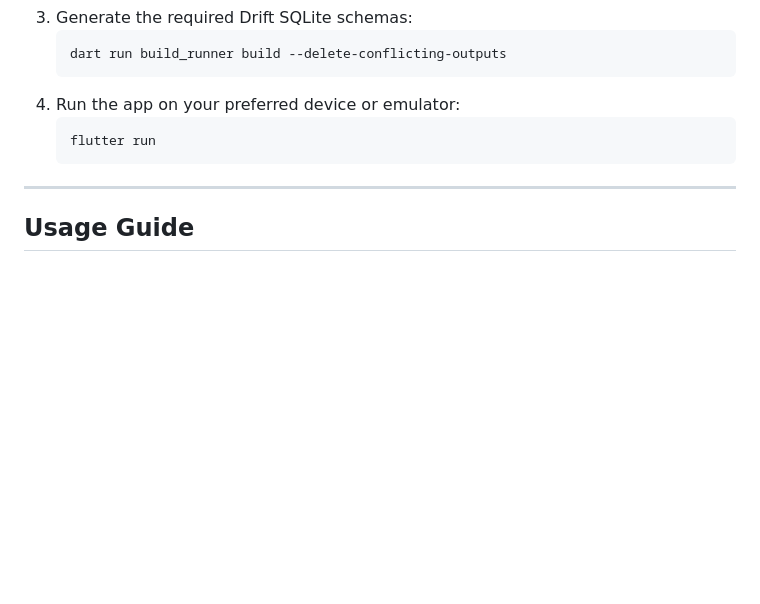
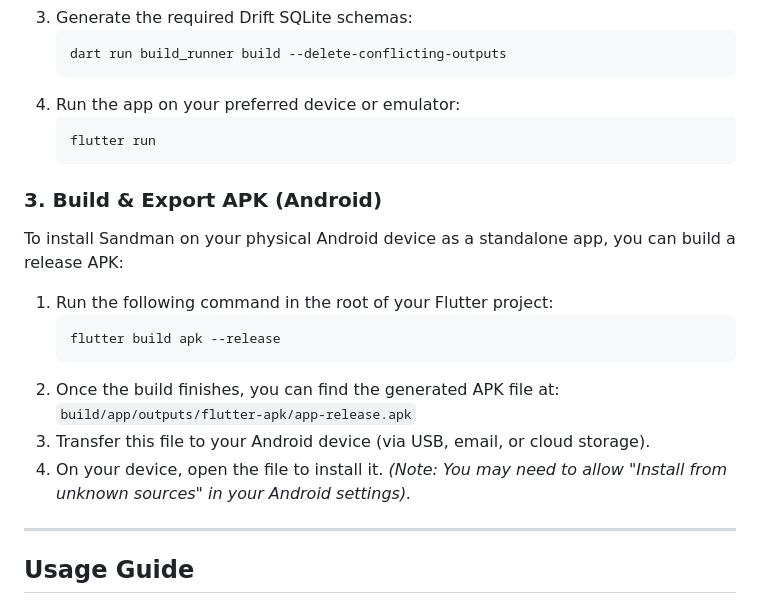
Before and after one commit to VOID575/Sandman, a Markdown page: README.md, the part around the change. Drawn GitHub-style; blank space fills up the shorter version.

Commit message:
chore(Doc): Add a APK export tuto in readme file

````diff
--- a/README.md
+++ b/README.md
@@ -153,6 +153,18 @@ The backend service must be running on a machine that stays awake inside your lo
    flutter run
    ```
 
+### 3. Build & Export APK (Android)
+To install Sandman on your physical Android device as a standalone app, you can build a release APK:
+
+1. Run the following command in the root of your Flutter project:
+   ```bash
+   flutter build apk --release
+   ```
+2. Once the build finishes, you can find the generated APK file at:
+   `build/app/outputs/flutter-apk/app-release.apk`
+3. Transfer this file to your Android device (via USB, email, or cloud storage).
+4. On your device, open the file to install it. *(Note: You may need to allow "Install from unknown sources" in your Android settings).*
+
 ---
 
 ## Usage Guide
````
